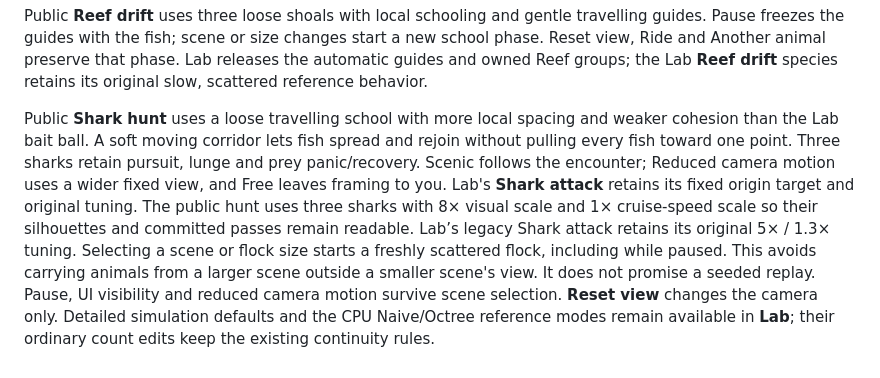
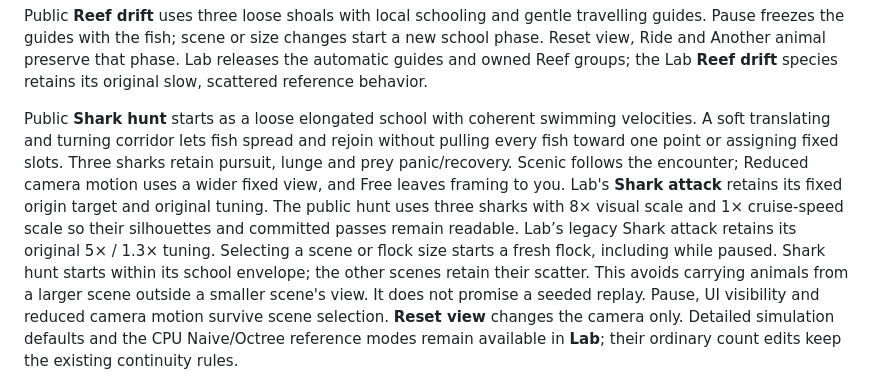
Before and after one commit to martines3000/autonomous-characters-3d, a Markdown page: README.md, the part around the change. GitHub-like rendering.

Commit message:
docs: describe coherent guided school startup

```diff
--- a/README.md
+++ b/README.md
@@ -124,14 +124,15 @@ Pause freezes the guides with the fish; scene or size changes start a new school
 Ride and Another animal preserve that phase. Lab releases the automatic guides and owned Reef
 groups; the Lab **Reef drift** species retains its original slow, scattered reference behavior.
 
-Public **Shark hunt** uses a loose travelling school with more local spacing and weaker cohesion
-than the Lab bait ball. A soft moving corridor lets fish spread and rejoin without pulling every
-fish toward one point. Three sharks retain pursuit, lunge and prey panic/recovery. Scenic follows
+Public **Shark hunt** starts as a loose elongated school with coherent swimming velocities.
+A soft translating and turning corridor lets fish spread and rejoin without pulling every
+fish toward one point or assigning fixed slots. Three sharks retain pursuit, lunge and prey panic/recovery. Scenic follows
 the encounter; Reduced camera motion uses a wider fixed view, and Free leaves framing to you.
 Lab's **Shark attack** retains its fixed origin target and original tuning.
 The public hunt uses three sharks with 8× visual scale and 1× cruise-speed scale so their silhouettes
 and committed passes remain readable. Lab’s legacy Shark attack retains its original 5× / 1.3× tuning.
-Selecting a scene or flock size starts a freshly scattered flock, including while paused. This avoids
+Selecting a scene or flock size starts a fresh flock, including while paused. Shark hunt starts within
+its school envelope; the other scenes retain their scatter. This avoids
 carrying animals from a larger scene outside a smaller scene's view. It does not promise a seeded replay.
 Pause, UI visibility and reduced camera motion survive scene selection. **Reset view** changes the
 camera only. Detailed simulation defaults and the CPU Naive/Octree reference modes remain available
```
